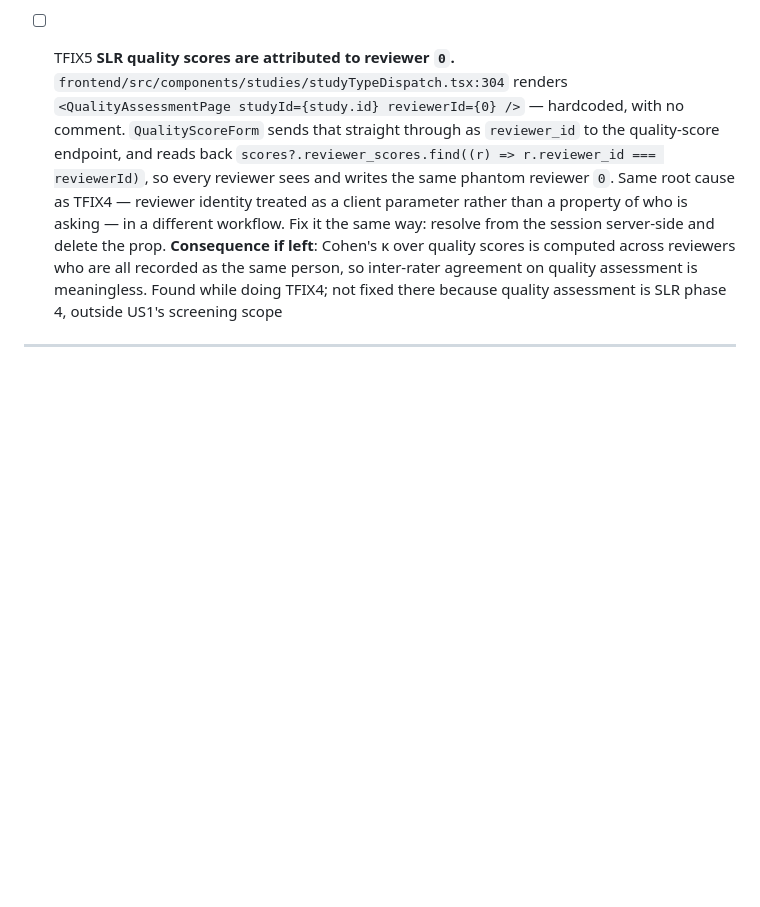
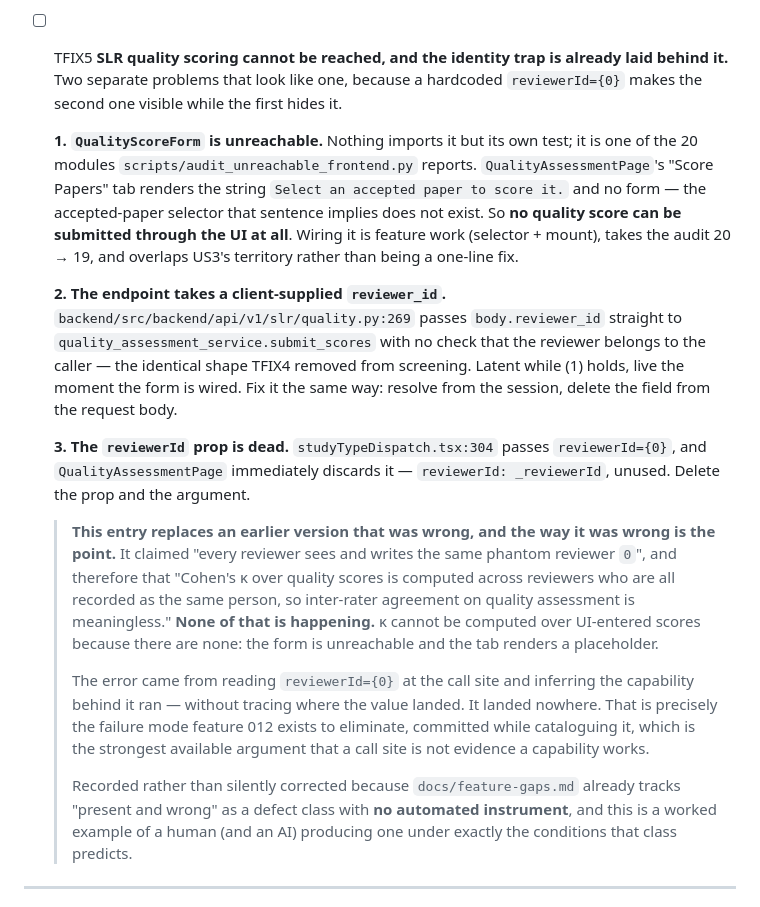
Before and after one commit to isaacgriffith/sms-reseacher, a Markdown page: specs/012-wire-up-unreachable-workflows/tasks.md, the part around the change. GitHub-like rendering; blank space fills up the shorter version.

Commit message:
docs: rewrite TFIX5 — the claim it made was not true
TFIX5 said SLR quality scores were "attributed to reviewer 0", and therefore
that Cohen's kappa over quality assessment was computed across reviewers all
recorded as the same person and so was meaningless.

None of that is happening. QualityScoreForm is unreachable — nothing imports
it but its own test, and it is one of the 20 modules the reachability audit
reports. QualityAssessmentPage's "Score Papers" tab renders the string "Select
an accepted paper to score it." and no form; the selector that sentence implies
does not exist. No quality score can be submitted through the UI at all, so
none are attributed to anything and no kappa is computed over them.

reviewerId={0} is a dead prop: QualityAssessmentPage discards it immediately
(`reviewerId: _reviewerId`, unused). The claim came from reading that call site
and inferring the capability behind it ran, without tracing where the value
landed. It landed nowhere.

Rewritten as the three separable things actually present:

1. QualityScoreForm is unreachable. Wiring it needs an accepted-paper selector
   that does not exist — feature work overlapping US3, and it would take the
   audit from 20 to 19.
2. slr/quality.py:269 passes body.reviewer_id to submit_scores with no check
   that the reviewer is the caller's — the identical shape TFIX4 removed from
   screening. Latent while (1) holds; live the moment the form is wired.
3. The reviewerId prop and its ={0} argument are dead and should be deleted.

The error is recorded in the task rather than quietly corrected, because
docs/feature-gaps.md tracks "present and wrong" as a defect class with no
automated instrument, and this is a worked example of producing one while
cataloguing them: a call site is not evidence that the capability behind it
runs. That is the premise of this entire feature.

Also corrects the same claim in contracts/paper-decisions.md.

Note: commit 153cf49 (TFIX4) carries the false version in its message and is
already pushed, so it stays as written. CLAUDE.md lists commit messages among
the secondary restatements that drift; this is one.

```diff
--- a/specs/012-wire-up-unreachable-workflows/tasks.md
+++ b/specs/012-wire-up-unreachable-workflows/tasks.md
@@ -163,7 +163,29 @@ database by `backend/tests/integration/test_search_pipeline_screening.py`.
   > what the feature actually models. `test_reviewer_not_in_study_returns_422` was replaced by
   > `test_non_member_returns_403` — the guarantee that now carries the weight.
 
-- [ ] TFIX5 **SLR quality scores are attributed to reviewer `0`.** `frontend/src/components/studies/studyTypeDispatch.tsx:304` renders `<QualityAssessmentPage studyId={study.id} reviewerId={0} />` — hardcoded, with no comment. `QualityScoreForm` sends that straight through as `reviewer_id` to the quality-score endpoint, and reads back `scores?.reviewer_scores.find((r) => r.reviewer_id === reviewerId)`, so every reviewer sees and writes the same phantom reviewer `0`. Same root cause as TFIX4 — reviewer identity treated as a client parameter rather than a property of who is asking — in a different workflow. Fix it the same way: resolve from the session server-side and delete the prop. **Consequence if left**: Cohen's κ over quality scores is computed across reviewers who are all recorded as the same person, so inter-rater agreement on quality assessment is meaningless. Found while doing TFIX4; not fixed there because quality assessment is SLR phase 4, outside US1's screening scope
+- [ ] TFIX5 **SLR quality scoring cannot be reached, and the identity trap is already laid behind it.** Two separate problems that look like one, because a hardcoded `reviewerId={0}` makes the second one visible while the first hides it.
+
+  **1. `QualityScoreForm` is unreachable.** Nothing imports it but its own test; it is one of the 20 modules `scripts/audit_unreachable_frontend.py` reports. `QualityAssessmentPage`'s "Score Papers" tab renders the string `Select an accepted paper to score it.` and no form — the accepted-paper selector that sentence implies does not exist. So **no quality score can be submitted through the UI at all**. Wiring it is feature work (selector + mount), takes the audit 20 → 19, and overlaps US3's territory rather than being a one-line fix.
+
+  **2. The endpoint takes a client-supplied `reviewer_id`.** `backend/src/backend/api/v1/slr/quality.py:269` passes `body.reviewer_id` straight to `quality_assessment_service.submit_scores` with no check that the reviewer belongs to the caller — the identical shape TFIX4 removed from screening. Latent while (1) holds, live the moment the form is wired. Fix it the same way: resolve from the session, delete the field from the request body.
+
+  **3. The `reviewerId` prop is dead.** `studyTypeDispatch.tsx:304` passes `reviewerId={0}`, and `QualityAssessmentPage` immediately discards it — `reviewerId: _reviewerId`, unused. Delete the prop and the argument.
+
+  > **This entry replaces an earlier version that was wrong, and the way it was wrong is the point.**
+  > It claimed "every reviewer sees and writes the same phantom reviewer `0`", and therefore that
+  > "Cohen's κ over quality scores is computed across reviewers who are all recorded as the same
+  > person, so inter-rater agreement on quality assessment is meaningless." **None of that is
+  > happening.** κ cannot be computed over UI-entered scores because there are none: the form is
+  > unreachable and the tab renders a placeholder.
+  >
+  > The error came from reading `reviewerId={0}` at the call site and inferring the capability
+  > behind it ran — without tracing where the value landed. It landed nowhere. That is precisely
+  > the failure mode feature 012 exists to eliminate, committed while cataloguing it, which is
+  > the strongest available argument that a call site is not evidence a capability works.
+  >
+  > Recorded rather than silently corrected because `docs/feature-gaps.md` already tracks
+  > "present and wrong" as a defect class with **no automated instrument**, and this is a worked
+  > example of a human (and an AI) producing one under exactly the conditions that class predicts.
 
 ---
 
```
Also changed, not shown: 1 other file.
